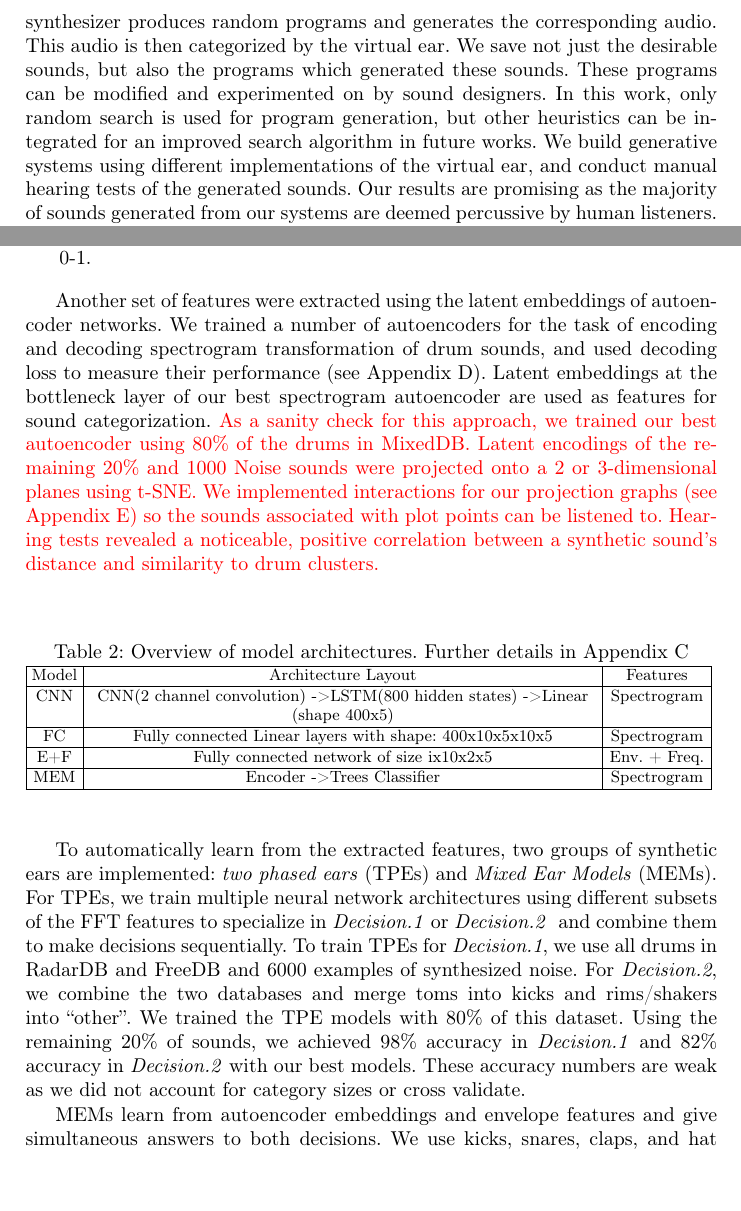
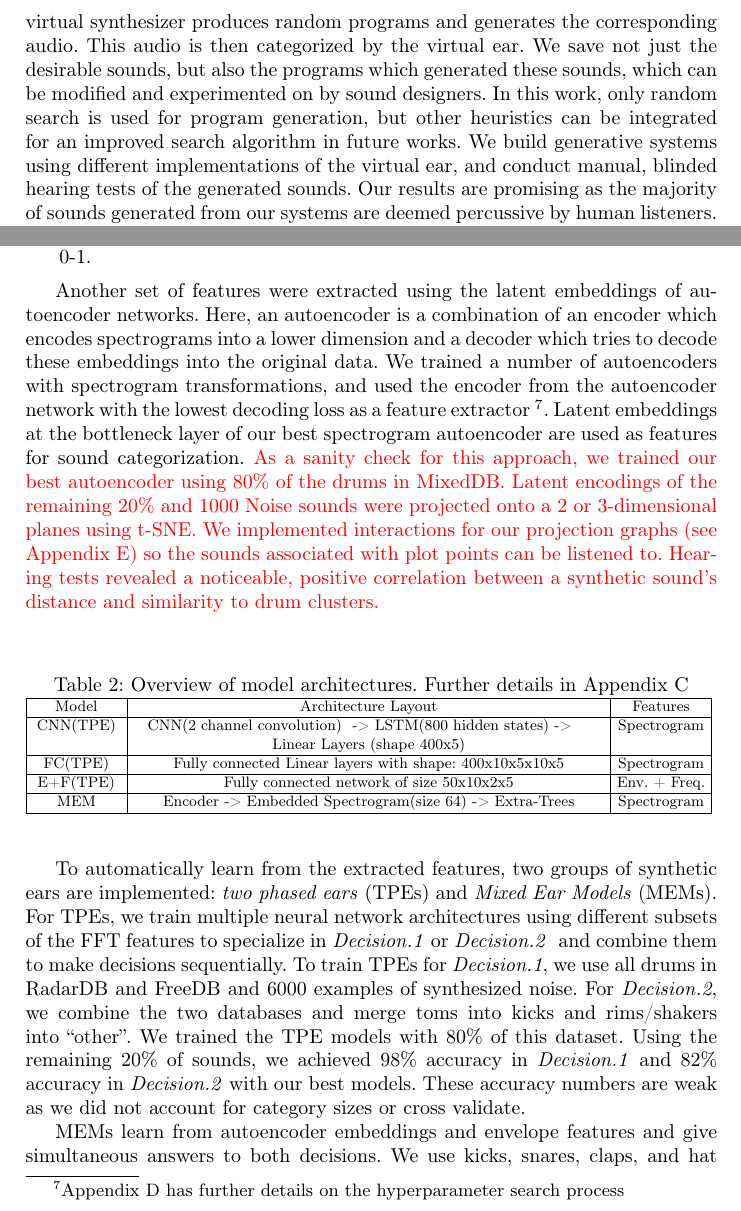
Before and after one commit to imilas/CSMC-MuMe-2020, a LaTeX thesis (templates_aimusic2020/paper.tex): two parts of pages 2 and 7 of 29, joined at a grey line, cut so that both start at the same text, the shorter picture padded with empty space. Compiled offline with pdfLaTeX.

Commit message:
Updates from Overleaf

```diff
--- a/templates_aimusic2020/paper.tex
+++ b/templates_aimusic2020/paper.tex
@@ -101,7 +101,7 @@ To facilitate future research, we share our curated dataset of free percussive s
 
 
 \section{Introduction}
-Digital recordings of novel, one-shot\footnote{A single hit on the drum that captures its capabilities} drum sounds are commonly used in  electronic music compositions. Yet unique drum sounds can be difficult or expensive to find. By relying on recordings of material drum sounds, artists are limited by what instruments exist in the material world and whether or not high-quality, one-shot recordings can be accessed. We believe automatic programming of virtual synthesizers for the creation of novel drum sounds can alleviate these limitations. To this end, we implement a programmable virtual synthesizer of audio, which we call the \emph{virtual synthesizer}. We also implement machine learning classifiers for automatic separation of percussive sounds from non-percussive sounds. To effectively train the classifiers with small datasets, we simplify the representation of audio data by experimenting with fast Fourier transforms (FFT) and autoencoder embeddings. We call our system of feature extraction and classification of sounds the \emph{virtual ear}. To create a dataset of synthetic drums, the virtual synthesizer produces random programs and generates the corresponding audio. This audio is then categorized by the virtual ear. We save not just the desirable sounds, but also the programs which generated these sounds. These programs can be modified and experimented on by sound designers. In this work, only random search is used for program generation, but other heuristics can be integrated for an improved search algorithm in future works. We build generative systems using different implementations of the virtual ear, and conduct manual hearing tests of the generated sounds. Our results are promising as the majority of sounds generated from our systems are deemed percussive by human listeners. However, we cannot quantify the novelty of these sounds.
+Digital recordings of novel, one-shot\footnote{A single hit on the drum that captures its capabilities} drum sounds are commonly used in  electronic music compositions. Yet unique drum sounds can be difficult or expensive to find. By relying on recordings of material drum sounds, artists are limited by what instruments exist in the material world and whether or not high-quality, one-shot recordings can be accessed. We believe automatic programming of virtual synthesizers for the creation of novel drum sounds can alleviate these limitations. To this end, we implement a programmable virtual synthesizer of audio, which we call the \emph{virtual synthesizer}. We also implement machine learning classifiers for automatic separation of percussive sounds from non-percussive sounds. To effectively train the classifiers with small datasets, we simplify the representation of audio data by experimenting with fast Fourier transforms (FFT) and autoencoder embeddings. We call our system of feature extraction and classification of sounds the \emph{virtual ear}. To create a dataset of synthetic drums, the virtual synthesizer produces random programs and generates the corresponding audio. This audio is then categorized by the virtual ear. We save not just the desirable sounds, but also the programs which generated these sounds, which can be modified and experimented on by sound designers. In this work, only random search is used for program generation, but other heuristics can be integrated for an improved search algorithm in future works. We build generative systems using different implementations of the virtual ear, and conduct manual, blinded hearing tests of the generated sounds. Our results are promising as the majority of sounds generated from our systems are deemed percussive by human listeners. However, we cannot quantify the novelty of these sounds.
  \begin{figure}[t!]
     \begin{center}
     % \textbf{Generative System}
@@ -211,19 +211,19 @@ In order to classify sounds, we need to summarize them as features. Various work
 \item Spectrum Transformation: Mel Scaled STFT with values normalized from 0-1.
 \end{enumerate}
 
-Another set of features were extracted using the latent embeddings of autoencoder networks. We trained a number of autoencoders for the task of encoding and decoding spectrogram transformation of drum sounds, and used decoding loss to measure their performance (see Appendix~\ref{appendix:hyperparam}). Latent embeddings at the bottleneck layer of our best spectrogram autoencoder are used as features for sound categorization. \textcolor{red}{ As a sanity check for this approach, we trained our best autoencoder using 80\% of the drums in MixedDB. Latent encodings of the remaining 20\% and 1000 Noise sounds were projected onto a 2 or 3-dimensional planes using t-SNE. We implemented interactions for our projection graphs (see Appendix~\ref{appendix:tsne}) so the sounds associated with plot points can be listened to. Hearing tests revealed a noticeable, positive correlation between a synthetic sound's distance and similarity to drum clusters.}
+Another set of features were extracted using the latent embeddings of autoencoder networks. Here, an autoencoder is a combination of an encoder which encodes spectrograms into a lower dimension and a decoder which tries to decode these embeddings into the original data. We trained a number of autoencoders with spectrogram transformations, and used the encoder from the autoencoder network with the lowest decoding loss as a feature extractor~\footnote{Appendix~\ref{appendix:hyperparam} has further details on the hyperparameter search process}. Latent embeddings at the bottleneck layer of our best spectrogram autoencoder are used as features for sound categorization. \textcolor{red}{ As a sanity check for this approach, we trained our best autoencoder using 80\% of the drums in MixedDB. Latent encodings of the remaining 20\% and 1000 Noise sounds were projected onto a 2 or 3-dimensional planes using t-SNE. We implemented interactions for our projection graphs (see Appendix~\ref{appendix:tsne}) so the sounds associated with plot points can be listened to. Hearing tests revealed a noticeable, positive correlation between a synthetic sound's distance and similarity to drum clusters.}
 
 % Please add the following required packages to your document preamble:
 \begin{table}[]
 \caption{Overview of model architectures. Further details in Appendix~\ref{appendix:classifier_definitions}}
 \resizebox{\textwidth}{!}{%
-    \begin{tabular}{|>{\centering\arraybackslash}p{1cm}|>{\centering\arraybackslash}p{10cm}|>{\centering\arraybackslash}p{2cm}|}
+    \begin{tabular}{|>{\centering\arraybackslash}p{2cm}|>{\centering\arraybackslash}p{10cm}|>{\centering\arraybackslash}p{2cm}|}
     \hline
     Model & Architecture Layout                                                                             & Features                 \\ \hline
-    CNN   & CNN(2 channel convolution) -\textgreater LSTM(800 hidden states) -\textgreater Linear (shape 400x5)                                 & Spectrogram          \\ \hline
-    FC    & Fully connected Linear layers with shape: 400x10x5x10x5                                & Spectrogram          \\ \hline
-    E+F   & Fully connected network of size ix10x2x5 & Env. + Freq. \\ \hline
-    MEM   & Encoder -\textgreater Trees Classifier                                              & Spectrogram          \\ \hline
+    CNN(TPE)   & CNN(2 channel convolution)~ -\textgreater~LSTM(800 hidden states)~-\textgreater\newline ~Linear Layers (shape 400x5)                                 & Spectrogram          \\ \hline
+    FC(TPE)    & Fully connected Linear layers with shape: 400x10x5x10x5                                & Spectrogram          \\ \hline
+    E+F(TPE)   & Fully connected network of size 50x10x2x5 & Env. + Freq. \\ \hline
+    MEM   & Encoder -\textgreater~Embedded Spectrogram(size 64) -\textgreater~Extra-Trees                                              & Spectrogram          \\ \hline
     \end{tabular}
 }
 \end{table}
```
Also changed, not shown: templates_aimusic2020/paper.tex (4 more changed lines).
